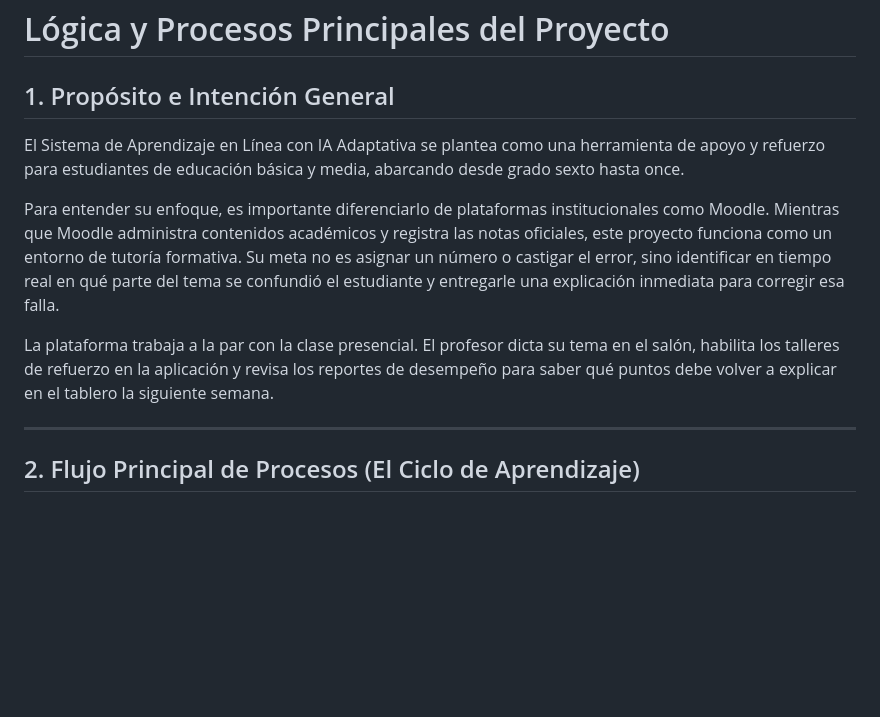
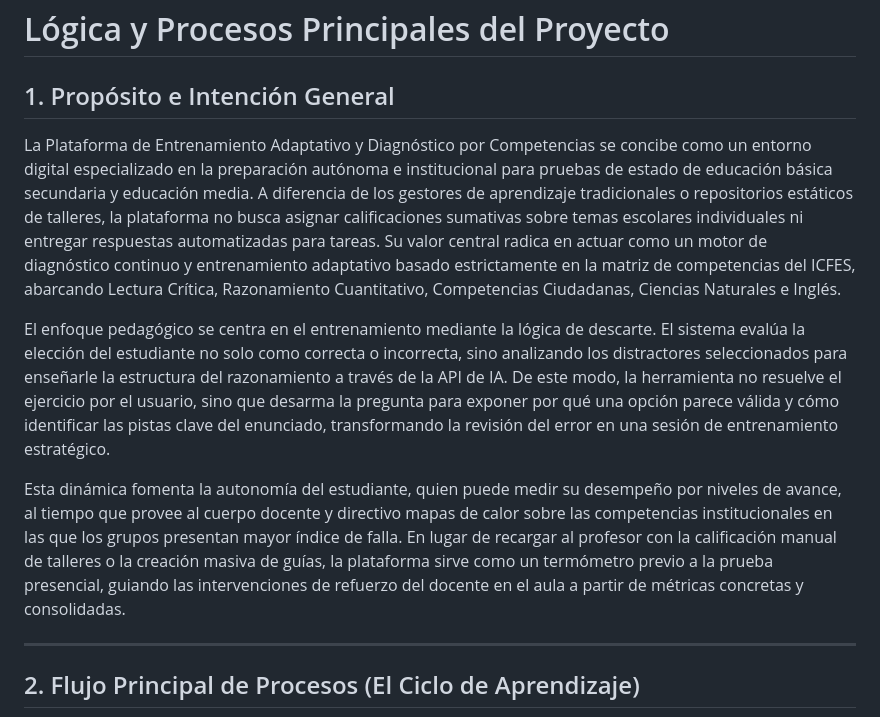
Before and after one commit to Dreathward/sistema-de-aprendizaje-en-linea, a Markdown page: docs/02-logica-y-procesos.md, the part around the change. GitHub-like rendering; blank space fills up the shorter version.

Commit message:
Revise purpose and functionality of adaptive learning platform
Updated the description of the adaptive learning platform to clarify its purpose and functionality, emphasizing its role in continuous diagnostic training and support for teachers.

```diff
--- a/docs/02-logica-y-procesos.md
+++ b/docs/02-logica-y-procesos.md
@@ -1,11 +1,12 @@
 # Lógica y Procesos Principales del Proyecto
 
 ## 1. Propósito e Intención General
-El Sistema de Aprendizaje en Línea con IA Adaptativa se plantea como una herramienta de apoyo y refuerzo para estudiantes de educación básica y media, abarcando desde grado sexto hasta once.
 
-Para entender su enfoque, es importante diferenciarlo de plataformas institucionales como Moodle. Mientras que Moodle administra contenidos académicos y registra las notas oficiales, este proyecto funciona como un entorno de tutoría formativa. Su meta no es asignar un número o castigar el error, sino identificar en tiempo real en qué parte del tema se confundió el estudiante y entregarle una explicación inmediata para corregir esa falla.
+La Plataforma de Entrenamiento Adaptativo y Diagnóstico por Competencias se concibe como un entorno digital especializado en la preparación autónoma e institucional para pruebas de estado de educación básica secundaria y educación media. A diferencia de los gestores de aprendizaje tradicionales o repositorios estáticos de talleres, la plataforma no busca asignar calificaciones sumativas sobre temas escolares individuales ni entregar respuestas automatizadas para tareas. Su valor central radica en actuar como un motor de diagnóstico continuo y entrenamiento adaptativo basado estrictamente en la matriz de competencias del ICFES, abarcando Lectura Crítica, Razonamiento Cuantitativo, Competencias Ciudadanas, Ciencias Naturales e Inglés.
 
-La plataforma trabaja a la par con la clase presencial. El profesor dicta su tema en el salón, habilita los talleres de refuerzo en la aplicación y revisa los reportes de desempeño para saber qué puntos debe volver a explicar en el tablero la siguiente semana.
+El enfoque pedagógico se centra en el entrenamiento mediante la lógica de descarte. El sistema evalúa la elección del estudiante no solo como correcta o incorrecta, sino analizando los distractores seleccionados para enseñarle la estructura del razonamiento a través de la API de IA. De este modo, la herramienta no resuelve el ejercicio por el usuario, sino que desarma la pregunta para exponer por qué una opción parece válida y cómo identificar las pistas clave del enunciado, transformando la revisión del error en una sesión de entrenamiento estratégico.
+
+Esta dinámica fomenta la autonomía del estudiante, quien puede medir su desempeño por niveles de avance, al tiempo que provee al cuerpo docente y directivo mapas de calor sobre las competencias institucionales en las que los grupos presentan mayor índice de falla. En lugar de recargar al profesor con la calificación manual de talleres o la creación masiva de guías, la plataforma sirve como un termómetro previo a la prueba presencial, guiando las intervenciones de refuerzo del docente en el aula a partir de métricas concretas y consolidadas.
 
 ---
 
```
